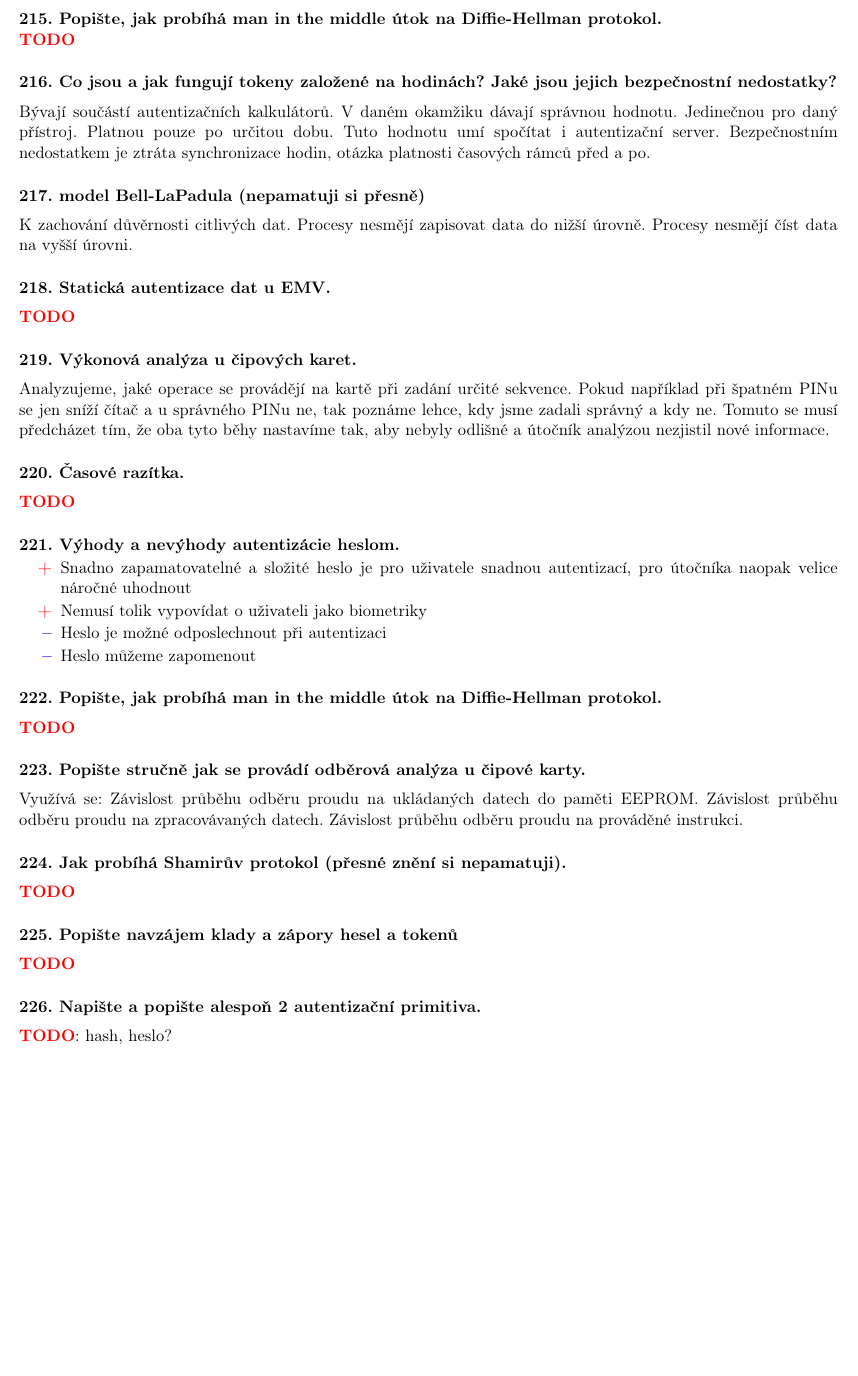
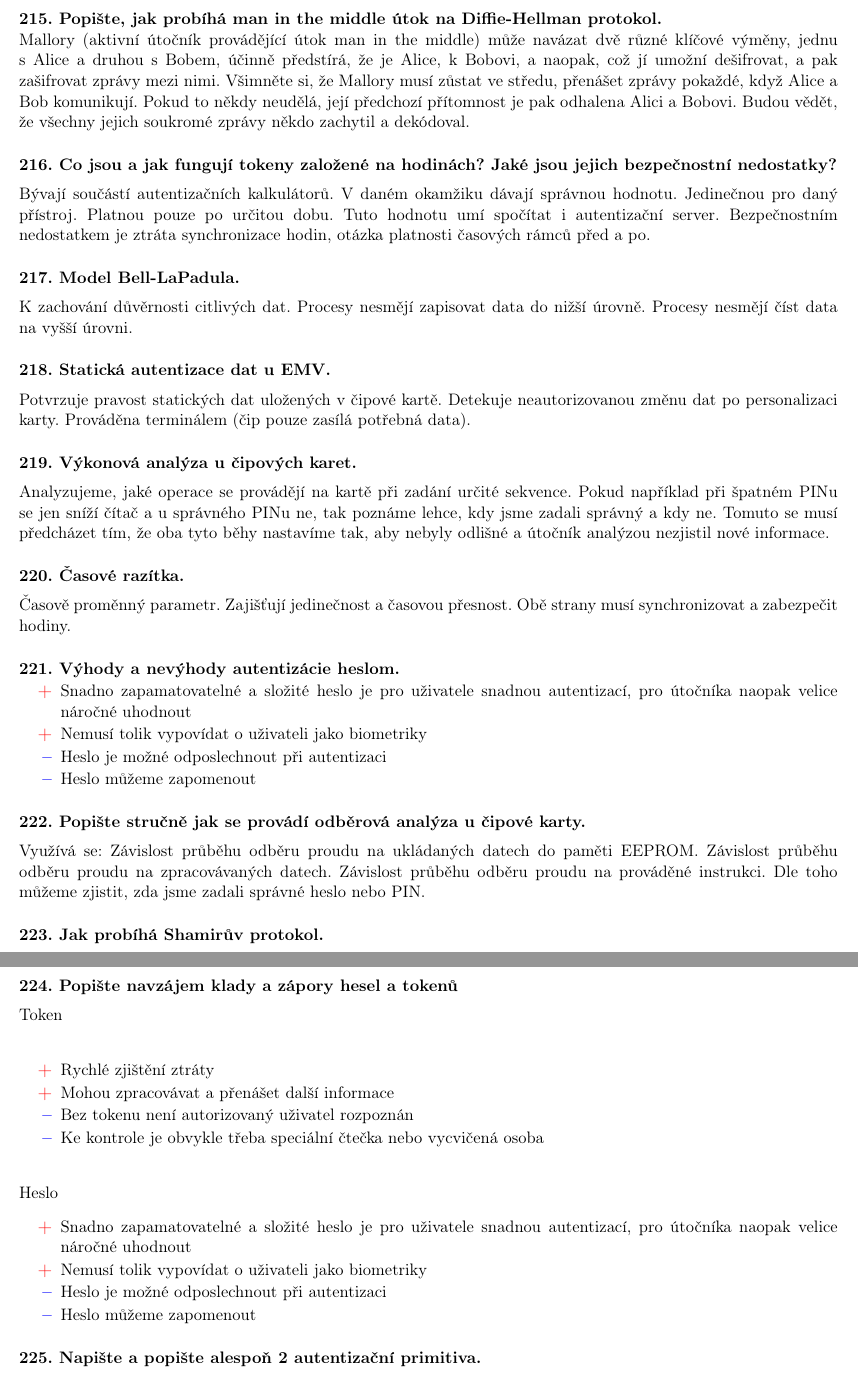
Before and after one commit to europ/MUNI-FI-PV157, a LaTeX document (doc/doc.tex): part of page 32 of 32 before the commit and two parts of pages 32 and 33 of 33 after it, the two joined at a grey line, cut so that both start at the same text, the shorter picture padded with empty space. Compiled offline with pdfLaTeX.

Commit message:
full text questions

```diff
--- a/doc/doc.tex
+++ b/doc/doc.tex
@@ -2522,7 +2522,7 @@
 
     \begin{minipage}{\textwidth}
         \textbf{ \mypara Popište, jak probíhá man in the middle útok na Diffie-Hellman protokol.}\\
-        \TODO\\
+        Mallory (aktivní útočník provádějící útok man in the middle) může navázat dvě různé klíčové výměny, jednu s Alice a druhou s Bobem, účinně předstírá, že je Alice, k Bobovi, a naopak, což jí umožní dešifrovat, a pak zašifrovat zprávy mezi nimi. Všimněte si, že Mallory musí zůstat ve středu, přenášet zprávy pokaždé, když Alice a Bob komunikují. Pokud to někdy neudělá, její předchozí přítomnost je pak odhalena Alici a Bobovi. Budou vědět, že všechny jejich soukromé zprávy někdo zachytil a dekódoval.\\
     \end{minipage}
 
     \begin{minipage}{\textwidth}
@@ -2531,13 +2531,13 @@
     \end{minipage}
 
     \begin{minipage}{\textwidth}
-        \textbf{ \mypara model Bell-LaPadula (nepamatuji si přesně)}\\[2mm]
+        \textbf{ \mypara Model Bell-LaPadula.}\\[2mm]
         K zachování důvěrnosti citlivých dat. Procesy nesmějí zapisovat data do nižší úrovně. Procesy nesmějí číst data na vyšší úrovni.\\
     \end{minipage}
 
     \begin{minipage}{\textwidth}
         \textbf{ \mypara Statická autentizace dat u EMV.}\\[2mm]
-        \TODO\\
+        Potvrzuje pravost statických dat uložených v čipové kartě. Detekuje neautorizovanou změnu dat po personalizaci karty. Prováděna terminálem (čip pouze zasílá potřebná data).\\
     \end{minipage}
 
     \begin{minipage}{\textwidth}
@@ -2547,7 +2547,7 @@
 
     \begin{minipage}{\textwidth}
         \textbf{ \mypara Časové razítka.}\\[2mm]
-        \TODO\\
+        Časově proměnný parametr. Zajišťují jedinečnost a časovou přesnost. Obě strany musí synchronizovat a zabezpečit hodiny.\\
     \end{minipage}
 
     \begin{minipage}{\textwidth}
@@ -2561,28 +2561,36 @@
     \end{minipage}
 
     \begin{minipage}{\textwidth}
-        \textbf{ \mypara Popište, jak probíhá man in the middle útok na Diffie-Hellman protokol.}\\[2mm]
-        \TODO\\
-    \end{minipage}
-
-    \begin{minipage}{\textwidth}
         \textbf{ \mypara Popište stručně jak se provádí odběrová analýza u čipové karty.}\\[2mm]
-        Využívá se: Závislost průběhu odběru proudu na ukládaných datech do paměti EEPROM. Závislost průběhu odběru proudu na zpracovávaných datech. Závislost průběhu odběru proudu na prováděné instrukci.\\
-    \end{minipage}
-
-    \begin{minipage}{\textwidth}
-        \textbf{ \mypara Jak probíhá Shamirův protokol (přesné znění si nepamatuji).}\\[2mm]
-        \TODO\\
+        Využívá se: Závislost průběhu odběru proudu na ukládaných datech do paměti EEPROM. Závislost průběhu odběru proudu na zpracovávaných datech. Závislost průběhu odběru proudu na prováděné instrukci. Dle toho můžeme zjistit, zda jsme zadali správné heslo nebo PIN.\\
+    \end{minipage}
+
+    \begin{minipage}{\textwidth}
+        \textbf{ \mypara Jak probíhá Shamirův protokol.}\\[2mm]
+        Nevyžaduje žádné ustavení sdílených klíčů. Vyžaduje komutativní šifrovací algoritmus. Každá strana má svůj klíč. Aby obě strany měli stejnou informaci (klíč), musí si vyměnit 3 zprávy.\\
     \end{minipage}
 
     \begin{minipage}{\textwidth}
         \textbf{ \mypara Popište navzájem klady a zápory hesel a tokenů}\\[2mm]
-        \TODO\\
+        Token\\
+        \begin{itemize}
+            \item[\red{\textbf{+}}] Rychlé zjištění ztráty\\[-7.5mm]
+            \item[\red{\textbf{+}}] Mohou zpracovávat a přenášet další informace\\[-7.5mm]
+            \item[\blue{\textbf{--}}] Bez tokenu není autorizovaný uživatel rozpoznán\\[-7.5mm]
+            \item[\blue{\textbf{--}}] Ke kontrole je obvykle třeba speciální čtečka nebo vycvičená osoba\\
+        \end{itemize}
+        Heslo
+        \begin{itemize}
+            \item[\red{\textbf{+}}] Snadno zapamatovatelné a složité heslo je pro uživatele snadnou autentizací, pro útočníka naopak velice náročné uhodnout\\[-7.5mm]
+            \item[\red{\textbf{+}}] Nemusí tolik vypovídat o uživateli jako biometriky\\[-7.5mm]
+            \item[\blue{\textbf{--}}] Heslo je možné odposlechnout při autentizaci\\[-7.5mm]
+            \item[\blue{\textbf{--}}] Heslo můžeme zapomenout\\
+        \end{itemize}
     \end{minipage}
 
     \begin{minipage}{\textwidth}
         \textbf{ \mypara Napište a popište alespoň 2 autentizační primitiva.}\\[2mm]
-        \TODO : hash, heslo?\\
+        Hash (spočítána pomocí hašovací funkce z nějaké informace, například heslo), Heslo (obecný prostředek k autentizaci uživatele), PIN (doplňkový bezpečnostní mechanismus pro operace s bankomatem).\\
     \end{minipage}
 
 \end{document}
```
Also changed, not shown: doc/doc.pdf.
